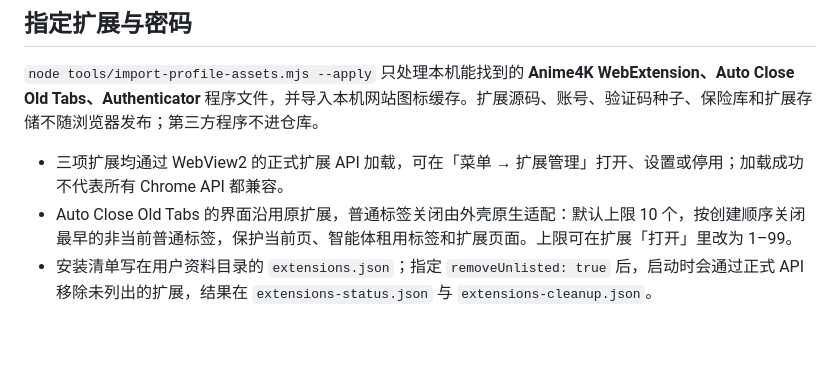
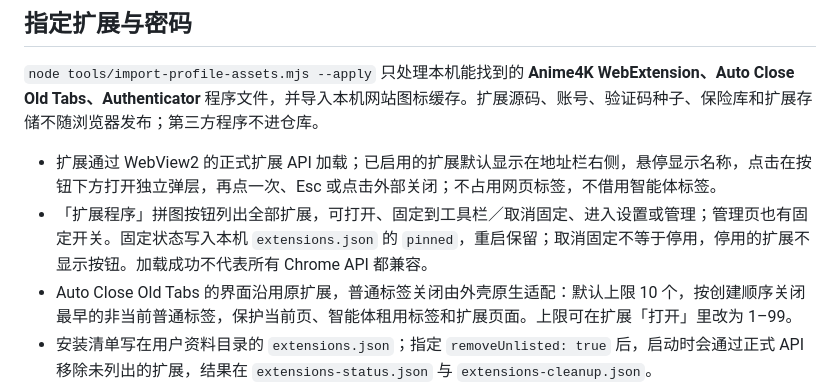
Before and after one commit to lop-spec/jisu-browser, a Markdown page: README.md, the part around the change. Rendered like a GitHub page; blank space fills up the shorter version.

Commit message:
docs: 扩展工具栏按钮、弹层与固定入口 [skip ci]

```diff
--- a/README.md
+++ b/README.md
@@ -54,7 +54,8 @@ C++20 + Win32 + 官方 WebView2 SDK。标签条、工具栏、书签栏用 Direc
 
 `node tools/import-profile-assets.mjs --apply` 只处理本机能找到的 **Anime4K WebExtension、Auto Close Old Tabs、Authenticator** 程序文件，并导入本机网站图标缓存。扩展源码、账号、验证码种子、保险库和扩展存储不随浏览器发布；第三方程序不进仓库。
 
-- 三项扩展均通过 WebView2 的正式扩展 API 加载，可在「菜单 → 扩展管理」打开、设置或停用；加载成功不代表所有 Chrome API 都兼容。
+- 扩展通过 WebView2 的正式扩展 API 加载；已启用的扩展默认显示在地址栏右侧，悬停显示名称，点击在按钮下方打开独立弹层，再点一次、Esc 或点击外部关闭；不占用网页标签，不借用智能体标签。
+- 「扩展程序」拼图按钮列出全部扩展，可打开、固定到工具栏／取消固定、进入设置或管理；管理页也有固定开关。固定状态写入本机 `extensions.json` 的 `pinned`，重启保留；取消固定不等于停用，停用的扩展不显示按钮。加载成功不代表所有 Chrome API 都兼容。
 - Auto Close Old Tabs 的界面沿用原扩展，普通标签关闭由外壳原生适配：默认上限 10 个，按创建顺序关闭最早的非当前普通标签，保护当前页、智能体租用标签和扩展页面。上限可在扩展「打开」里改为 1–99。
 - 安装清单写在用户资料目录的 `extensions.json`；指定 `removeUnlisted: true` 后，启动时会通过正式 API 移除未列出的扩展，结果在 `extensions-status.json` 与 `extensions-cleanup.json`。
 - 开启 WebView2 原生密码保存和自动填充。但 SDK 没有跨浏览器密码导入接口；不会解密或直接搬运 `Login Data`、Cookie、登录会话或身份验证器种子。已有账号要在极速里登录；Authenticator 的保险库迁移需由用户通过其正式导入流程完成。
```
